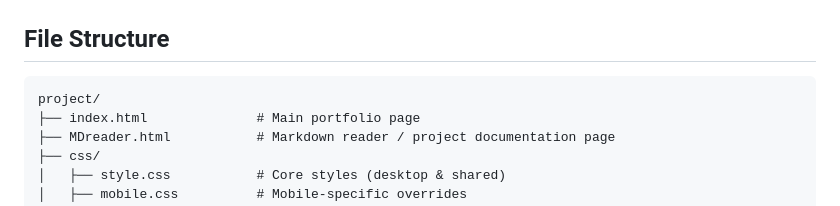
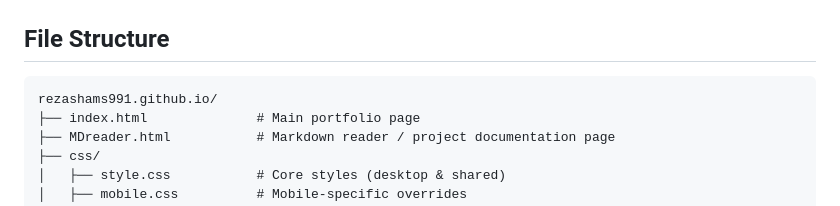
Before and after one commit to rezashams991/rezashams991.github.io, a Markdown page: README.md, the part around the change. GitHub-like rendering.

````diff
--- a/README.md
+++ b/README.md
@@ -56,7 +56,7 @@ A modern, responsive personal portfolio website built with vanilla HTML, CSS, an
 ## File Structure
 
 ```
-project/
+rezashams991.github.io/
 ├── index.html              # Main portfolio page
 ├── MDreader.html           # Markdown reader / project documentation page
 ├── css/
````
